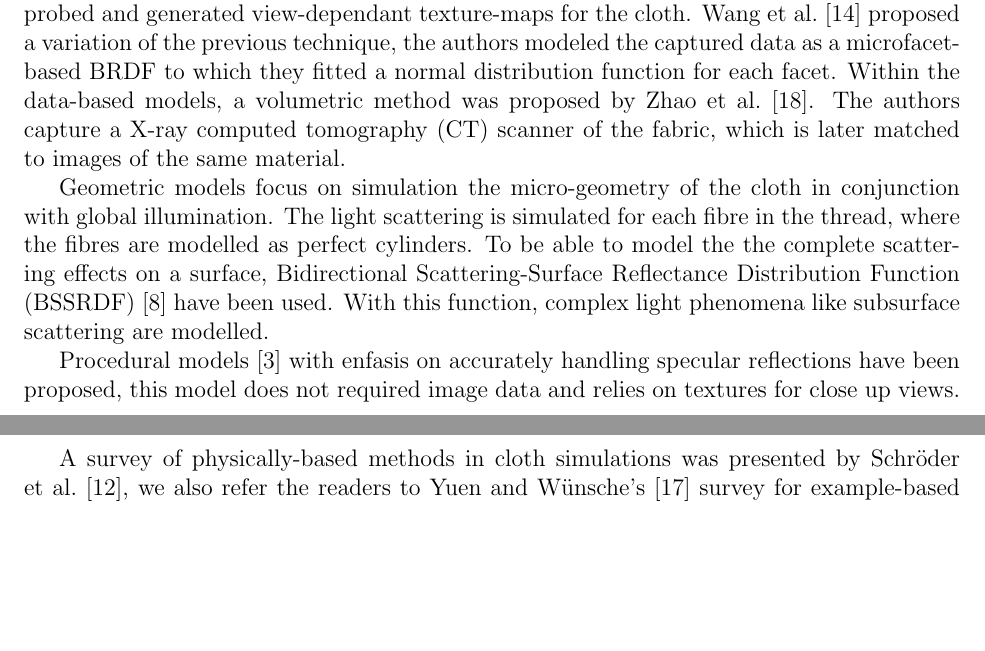
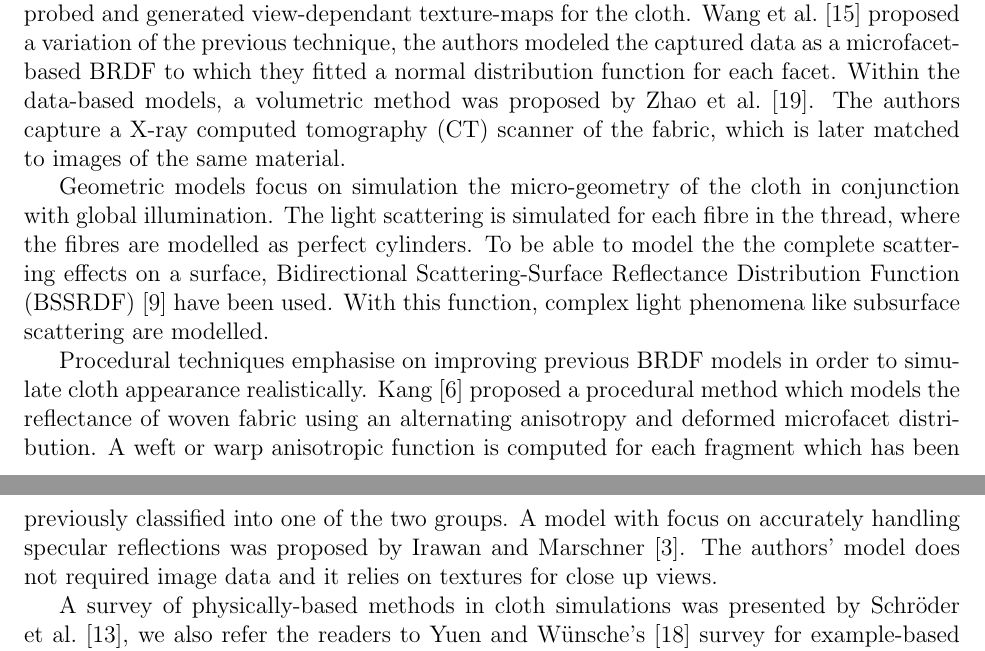
Before and after one commit to Era-Dorta/bath-cag2, a LaTeX document (t4_cloth/report/t4_cloth_rendering.tex): two parts of pages 1 and 2 of 10, joined at a grey line, cut so that both start at the same text, the shorter picture padded with empty space. Compiled offline with pdfLaTeX.

Commit message:
Cloth report, added more papers to previous work

```diff
--- a/t4_cloth/report/t4_cloth_rendering.tex
+++ b/t4_cloth/report/t4_cloth_rendering.tex
@@ -37,7 +37,7 @@ The data-based approach focuses on collecting reflectance information, that will
 Bidirectional Texture Function (BTF) \cite{Dana1999} is a function that is often used to sampled in the data based techniques.
 \cite{Sattler2003} captured BTF from a rectangular probed and generated view-dependant texture-maps for the cloth.
 \citeauthor{Wang2008} \cite{Wang2008} proposed a variation of the previous technique, the authors modeled the captured data as a microfacet-based BRDF to which they fitted a normal distribution function for each facet.
-Within the data-based models, a volumetric method was proposed by \citeauthor{Zhao:2011} \cite{Zhao:2011}.
+Within the data-based models, a volumetric method was proposed by \citeauthor{Zhao2011} \cite{Zhao2011}.
 The authors capture a X-ray computed tomography (CT) scanner of the fabric, which is later matched to images of the same material.
 
 Geometric models focus on simulation the micro-geometry of the cloth in conjunction with global illumination.
@@ -45,7 +45,11 @@ The light scattering is simulated for each fibre in the thread, where the fibres
 To be able to model the the complete scattering effects on a surface, Bidirectional Scattering-Surface Reflectance Distribution Function (BSSRDF) \cite{NicodemusFredEandRichmond1977} have been used.
 With this function, complex light phenomena like subsurface scattering are modelled.
 
-Procedural models \cite{Irawan2012} with enfasis on accurately handling specular reflections have been proposed, this model does not required image data and relies on textures for close up views.
+Procedural techniques emphasise on improving previous BRDF models in order to simulate cloth appearance realistically.
+\citeauthor{Kang2010} \cite{Kang2010} proposed a procedural method which models the reflectance of woven fabric using an alternating anisotropy and deformed microfacet distribution.
+A weft or warp anisotropic function is computed for each fragment which has been previously classified into one of the two groups.
+A model with focus on accurately handling specular reflections was proposed by \citeauthor{Irawan2012} \cite{Irawan2012}.
+The authors' model does not required image data and it relies on textures for close up views.
 
 A survey of physically-based methods in cloth simulations was presented by \citeauthor{Schroder2012} \cite{Schroder2012}, we also refer the readers to \citeauthor{Yuen2011}'s \cite{Yuen2011} survey for example-based and procedural-based techniques.
 
```
Also changed, not shown: t4_cloth/report/t4_report.bib (+10 -1 lines), t4_cloth/report/t4_cloth_rendering.pdf, t4_cloth/report/t4_cloth_rendering.tex (2 more changed lines).
